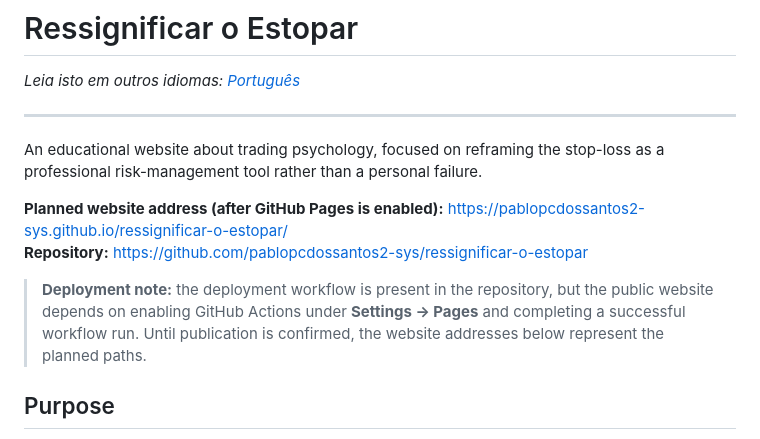
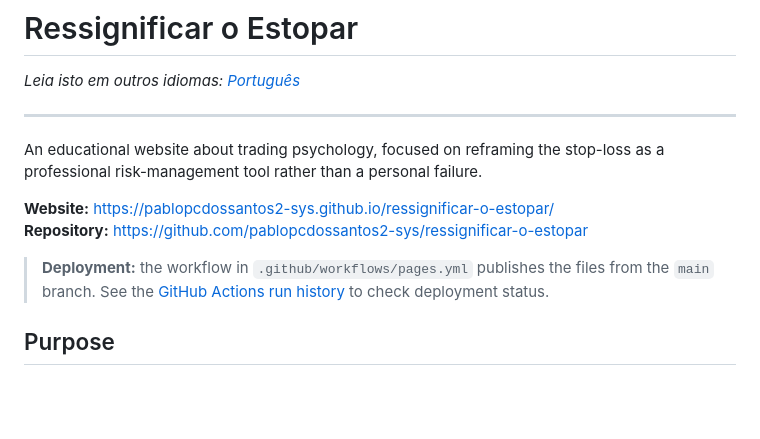
Before and after one commit to pablopcdossantos2-sys/ressignificar-o-estopar, a Markdown page: README-en.md, the part around the change. GitHub-like rendering; blank space fills up the shorter version.

```diff
--- a/README-en.md
+++ b/README-en.md
@@ -6,10 +6,10 @@
 
 An educational website about trading psychology, focused on reframing the stop-loss as a professional risk-management tool rather than a personal failure.
 
-**Planned website address (after GitHub Pages is enabled):** https://pablopcdossantos2-sys.github.io/ressignificar-o-estopar/
+**Website:** https://pablopcdossantos2-sys.github.io/ressignificar-o-estopar/
 **Repository:** https://github.com/pablopcdossantos2-sys/ressignificar-o-estopar
 
-> **Deployment note:** the deployment workflow is present in the repository, but the public website depends on enabling GitHub Actions under **Settings → Pages** and completing a successful workflow run. Until publication is confirmed, the website addresses below represent the planned paths.
+> **Deployment:** the workflow in `.github/workflows/pages.yml` publishes the files from the `main` branch. See the [GitHub Actions run history](https://github.com/pablopcdossantos2-sys/ressignificar-o-estopar/actions/workflows/pages.yml) to check deployment status.
 
 ## Purpose
 
```
Also changed, not shown: README.md (+2 -2 lines).
